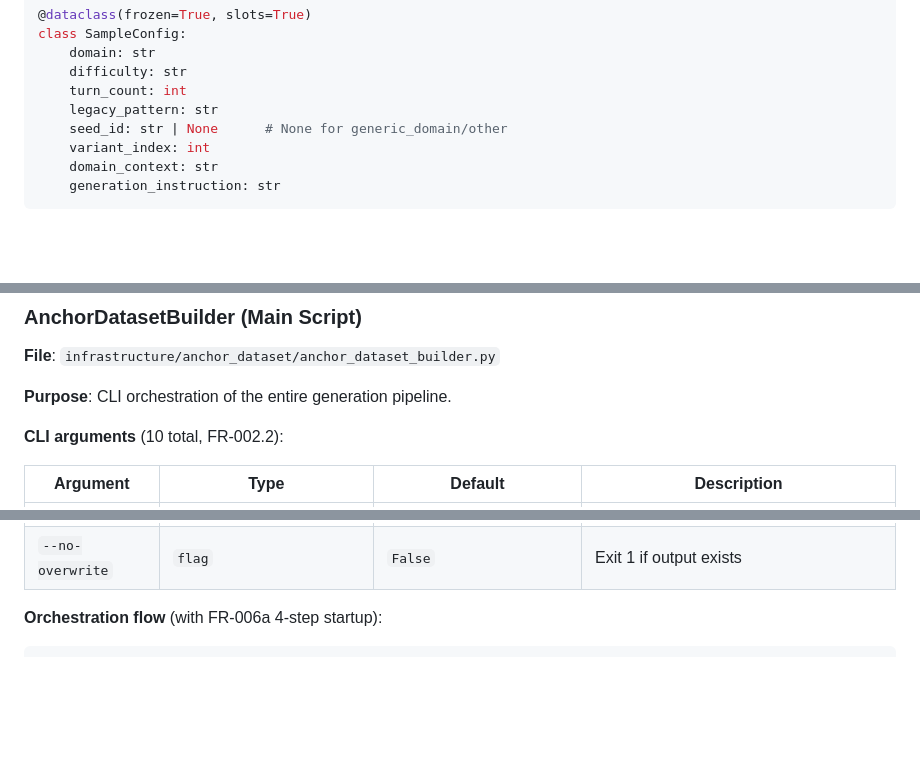
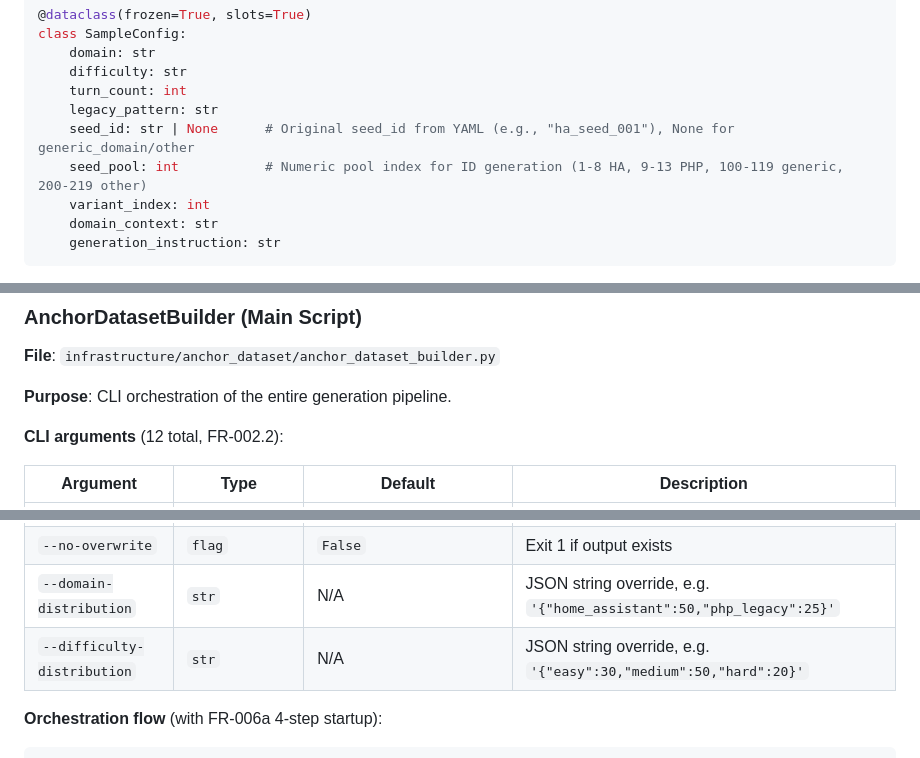
Before and after one commit to informatico-madrid/Architect-Expert-Gap-Forge, a Markdown page: specs/anchor-dataset/design.md, 3 parts joined by grey strips. Drawn GitHub-style; blank space fills up the shorter version.

Commit message:
spec(anchor-dataset): fix design.md Round 3 — verified real conflicts with requirements.md
Real conflicts verified against requirements.md and epic.md:

1. Missing CLI arguments: Added --domain-distribution and --difficulty-distribution
   (FR-002.2 requires both JSON string overrides, design was missing them)

2. Missing seed_pool field in SampleConfig: Added seed_pool: int for deterministic
   ID generation (anchor_{seed_pool:03d}_{variant:02d}). Requirements AC uses
   seed_pool, design only had seed_id. Now both fields present.

3. Updated ID format reference to use seed_pool instead of seed_index.

Verified NO conflicts (not fixed):
- AC-3.3 v0.1 targets (20/15/10/5) — matches design
- AC-3.5 difficulty distribution (30/50/20) — matches design
- AC-3.1 default count — both 50
- baselines module — design avoids collision via subpackage
- AC-6.2 quality criteria — 5 post-construction + 1 pre-construction = 6 total, matches

Known architectural conflicts (design superior to requirements):
- AC-1.1 file path: requirements flat vs design subpackage — design wins
- AC-5.1 provider interface: requirements dict vs design typed signature — design wins
These require requirements.md update, not design change.

````diff
--- a/specs/anchor-dataset/design.md
+++ b/specs/anchor-dataset/design.md
@@ -615,7 +615,8 @@ class SampleConfig:
     difficulty: str
     turn_count: int
     legacy_pattern: str
-    seed_id: str | None      # None for generic_domain/other
+    seed_id: str | None      # Original seed_id from YAML (e.g., "ha_seed_001"), None for generic_domain/other
+    seed_pool: int           # Numeric pool index for ID generation (1-8 HA, 9-13 PHP, 100-119 generic, 200-219 other)
     variant_index: int
     domain_context: str
     generation_instruction: str
@@ -1163,7 +1164,7 @@ def jsonl_to_dspy_examples(path: str) -> list[dspy.Example]:
 
 **Purpose**: CLI orchestration of the entire generation pipeline.
 
-**CLI arguments** (10 total, FR-002.2):
+**CLI arguments** (12 total, FR-002.2):
 
 | Argument | Type | Default | Description |
 |----------|------|---------|-------------|
@@ -1177,6 +1178,8 @@ def jsonl_to_dspy_examples(path: str) -> list[dspy.Example]:
 | `--timeout` | `int` | `60` | API request timeout (seconds) |
 | `--max-retries` | `int` | `3` | Max retries for rate-limited responses |
 | `--no-overwrite` | `flag` | `False` | Exit 1 if output exists |
+| `--domain-distribution` | `str` | N/A | JSON string override, e.g. `'{"home_assistant":50,"php_legacy":25}'` |
+| `--difficulty-distribution` | `str` | N/A | JSON string override, e.g. `'{"easy":30,"medium":50,"hard":20}'` |
 
 **Orchestration flow** (with FR-006a 4-step startup):
 ```
````
Also changed, not shown: other parts of specs/anchor-dataset/design.md (+1 -1 lines).
